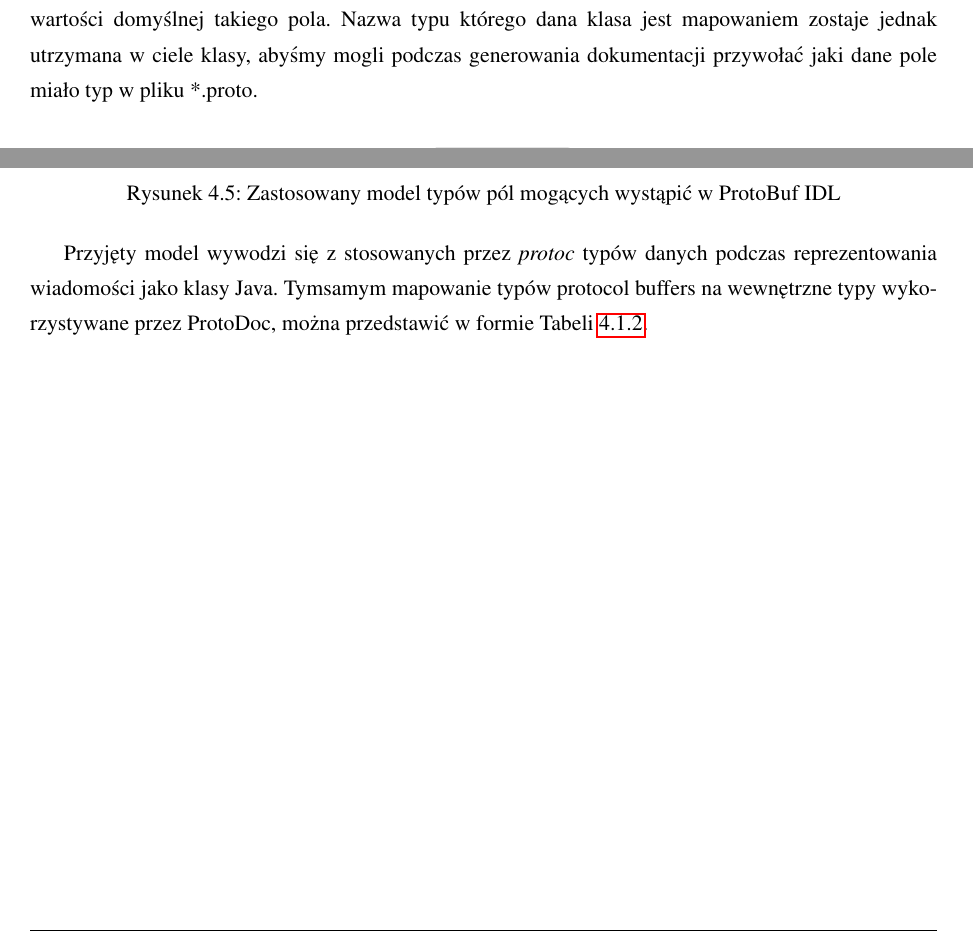
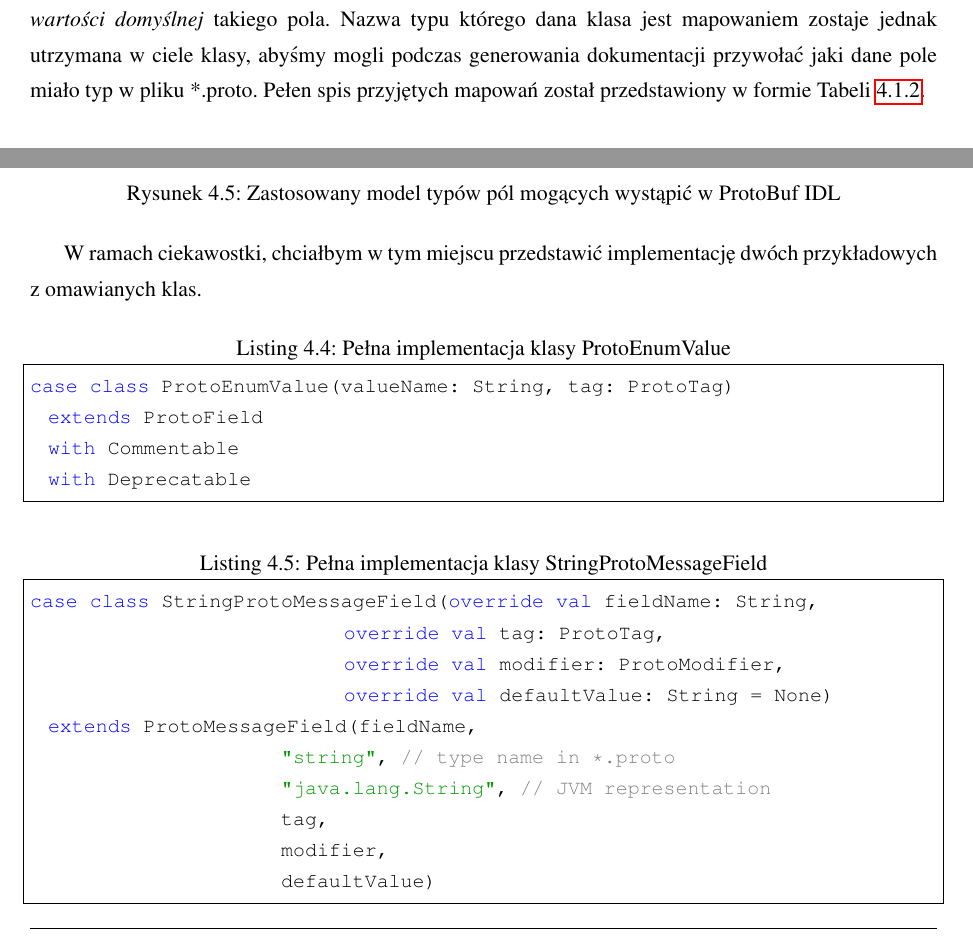
Before and after one commit to ktoso/protodoc-scala, a LaTeX thesis (doc/inz/master.tex): two parts of page 20 of 40, joined at a grey line, cut so that both start at the same text. The pictures show the PDF file doc/inz/master.pdf that the author committed with the source.

Commit message:
finished architecture part

```diff
--- a/doc/inz/master.tex
+++ b/doc/inz/master.tex
@@ -572,8 +572,7 @@ Co je odróżnia od \verb|ProtoMessageField| jest natomiast fakt iż po \verb|Pr
 Dokładne oddanie relacji pomiędzy utworzonymi tutaj typami a typami umieszczanymi w plikach proto nie jest w naszym przypadku konieczne, a być może nawet nie wskazane.
 W przypadku korzystania z protocol buffers na platformie JVM, nie istnieją odpowiedniki typów unsigned / signed - także korzystamy w tym przypadku po prostu z
 typu \verb|scala.Int|, do przechowania np. \textit{wartości domyślnej} takiego pola. Nazwa typu którego dana klasa jest mapowaniem zostaje jednak utrzymana w ciele klasy,
-abyśmy mogli podczas generowania dokumentacji przywołać jaki dane pole miało typ w pliku *.proto.
-
+abyśmy mogli podczas generowania dokumentacji przywołać jaki dane pole miało typ w pliku *.proto. Pełen spis przyjętych mapowań został przedstawiony w formie Tabeli \ref{tab:field_types}.
 
 \begin{figure}[ch]
 \begin{center}
@@ -583,6 +582,24 @@ abyśmy mogli podczas generowania dokumentacji przywołać jaki dane pole miało
 \caption{Zastosowany model typów pól mogących wystąpić w ProtoBuf IDL}
 \end{figure}
 
-Przyjęty model wywodzi się z stosowanych przez \textit{protoc}
-typów danych podczas reprezentowania wiadomości jako klasy Java. Tymsamym mapowanie typów protocol buffers na wewnętrzne typy wykorzystywane
-przez ProtoDoc, można przedstawić w formie Tabeli \ref{tab:field_types}.
+W ramach ciekawostki, chciałbym w tym miejscu przedstawić implementację dwóch przykładowych z omawianych klas.
+
+\begin{lstlisting}[caption={Pełna implementacja klasy ProtoEnumValue}, label={lst:protoenumvalue}]
+case class ProtoEnumValue(valueName: String, tag: ProtoTag)
+  extends ProtoField
+  with Commentable
+  with Deprecatable
+\end{lstlisting}
+
+\begin{lstlisting}[caption={Pełna implementacja klasy StringProtoMessageField}, label={lst:stringprotomessagefield}]
+case class StringProtoMessageField(override val fieldName: String,
+                                   override val tag: ProtoTag,
+                                   override val modifier: ProtoModifier,
+                                   override val defaultValue: String = None)
+  extends ProtoMessageField(fieldName,
+                            "string", // type name in *.proto
+                            "java.lang.String", // JVM representation
+                            tag,
+                            modifier,
+                            defaultValue)
+\end{lstlisting}
```
Also changed, not shown: doc/inz/master.pdf, doc/inz/master.tex (7 more changed lines).
